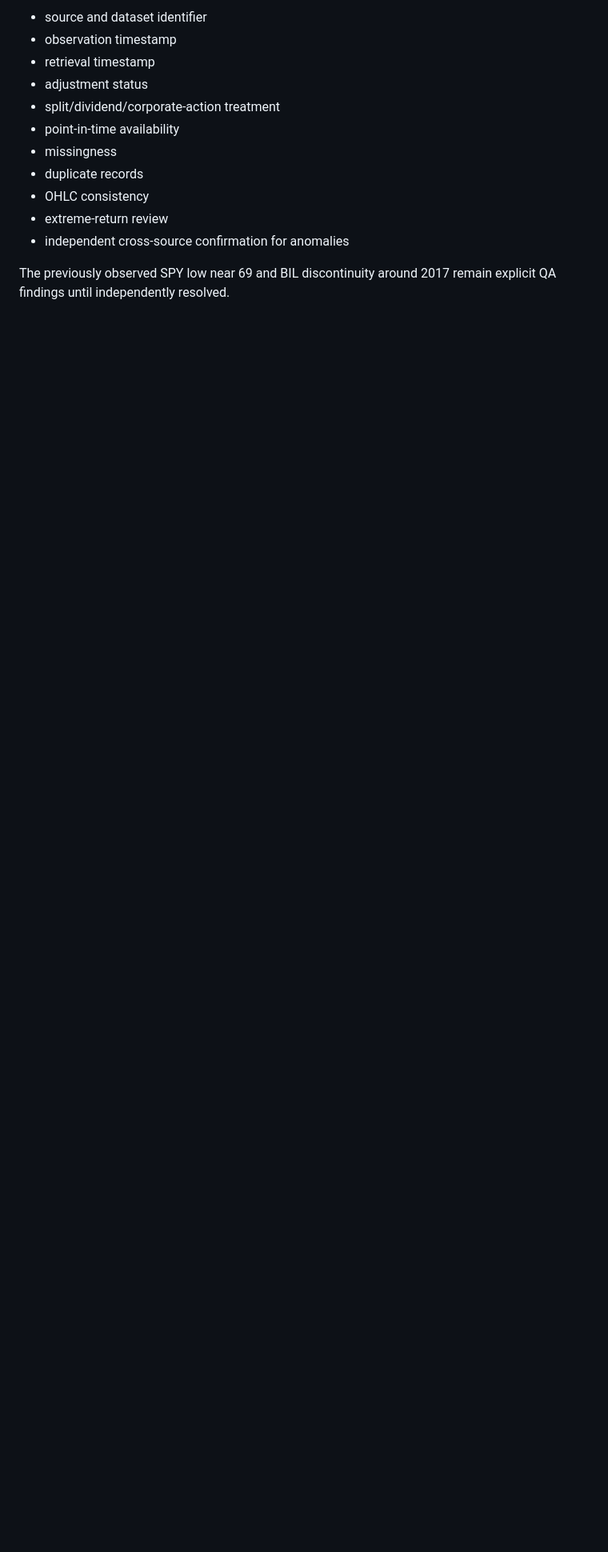
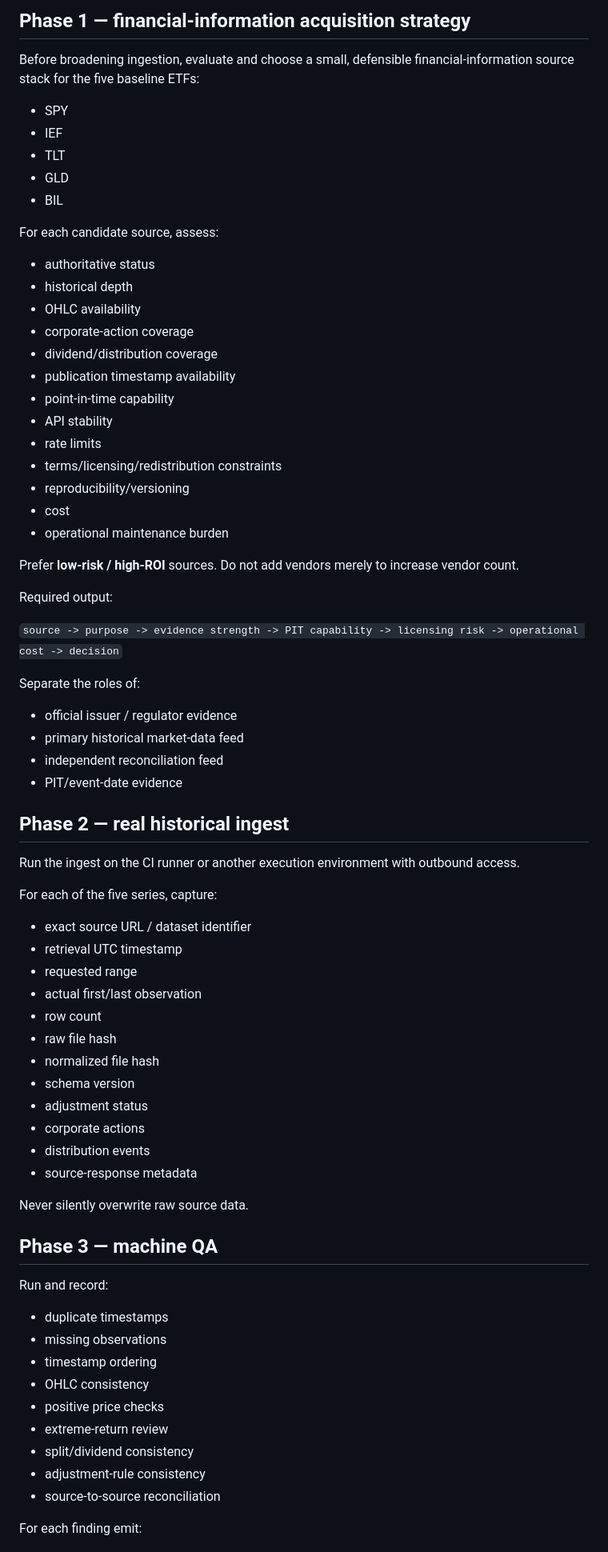
Before and after one commit to chayobi03-cyber/investment, a Markdown page: docs/governance/NEXT_SESSION_HANDOFF_2026-08-18.md, the part around one of its changes. Shown at 80% size. Drawn GitHub-style; blank space fills up the shorter version.

Commit message:
docs: prepare next session financial data acquisition handoff

```diff
--- a/docs/governance/NEXT_SESSION_HANDOFF_2026-08-18.md
+++ b/docs/governance/NEXT_SESSION_HANDOFF_2026-08-18.md
@@ -52,15 +52,77 @@ For each series, establish:
 
-- source and dataset identifier
-- observation timestamp
-- retrieval timestamp
+## Phase 1 — financial-information acquisition strategy
+
+Before broadening ingestion, evaluate and choose a small, defensible financial-information source stack for the five baseline ETFs:
+
+- SPY
+- IEF
+- TLT
+- GLD
+- BIL
+
+For each candidate source, assess:
+
+- authoritative status
+- historical depth
+- OHLC availability
+- corporate-action coverage
+- dividend/distribution coverage
+- publication timestamp availability
+- point-in-time capability
+- API stability
+- rate limits
+- terms/licensing/redistribution constraints
+- reproducibility/versioning
+- cost
+- operational maintenance burden
+
+Prefer **low-risk / high-ROI** sources. Do not add vendors merely to increase vendor count.
+
+Required output:
+
+`source -> purpose -> evidence strength -> PIT capability -> licensing risk -> operational cost -> decision`
+
+Separate the roles of:
+
+- official issuer / regulator evidence
+- primary historical market-data feed
+- independent reconciliation feed
+- PIT/event-date evidence
+
+## Phase 2 — real historical ingest
+
+Run the ingest on the CI runner or another execution environment with outbound access.
+
+For each of the five series, capture:
+
+- exact source URL / dataset identifier
+- retrieval UTC timestamp
+- requested range
+- actual first/last observation
+- row count
+- raw file hash
+- normalized file hash
+- schema version
 - adjustment status
-- split/dividend/corporate-action treatment
-- point-in-time availability
-- missingness
-- duplicate records
+- corporate actions
+- distribution events
+- source-response metadata
+
+Never silently overwrite raw source data.
+
+## Phase 3 — machine QA
+
+Run and record:
+
+- duplicate timestamps
+- missing observations
+- timestamp ordering
 - OHLC consistency
+- positive price checks
 - extreme-return review
-- independent cross-source confirmation for anomalies
+- split/dividend consistency
+- adjustment-rule consistency
+- source-to-source reconciliation
 
-The previously observed SPY low near 69 and BIL discontinuity around 2017 remain explicit QA findings until independently resolved.
+For each finding emit:
 
```
Also changed, not shown: other parts of docs/governance/NEXT_SESSION_HANDOFF_2026-08-18.md (+68 -75 lines).
